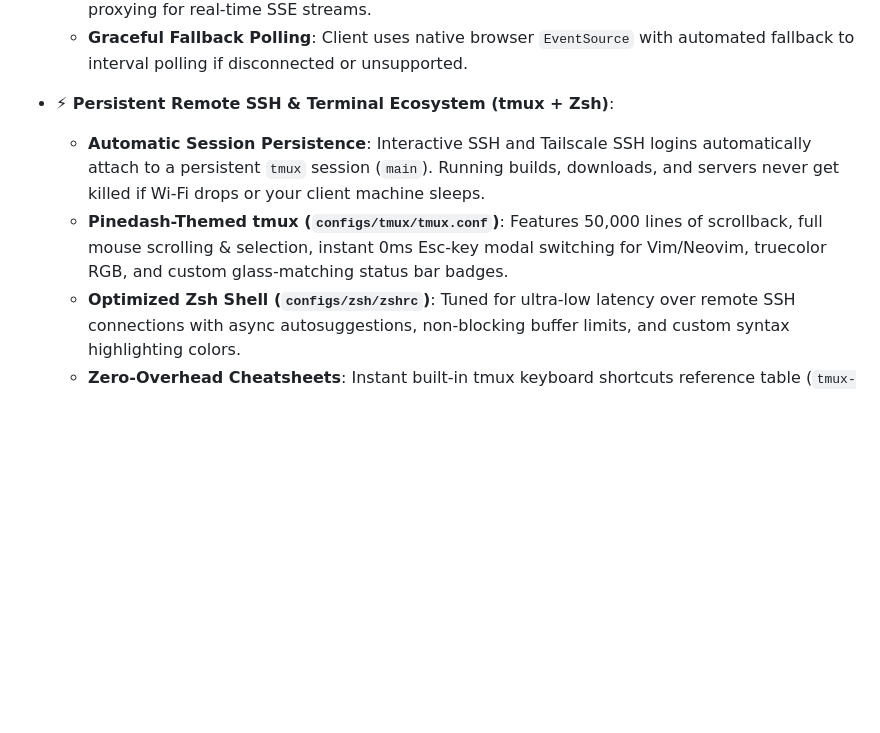
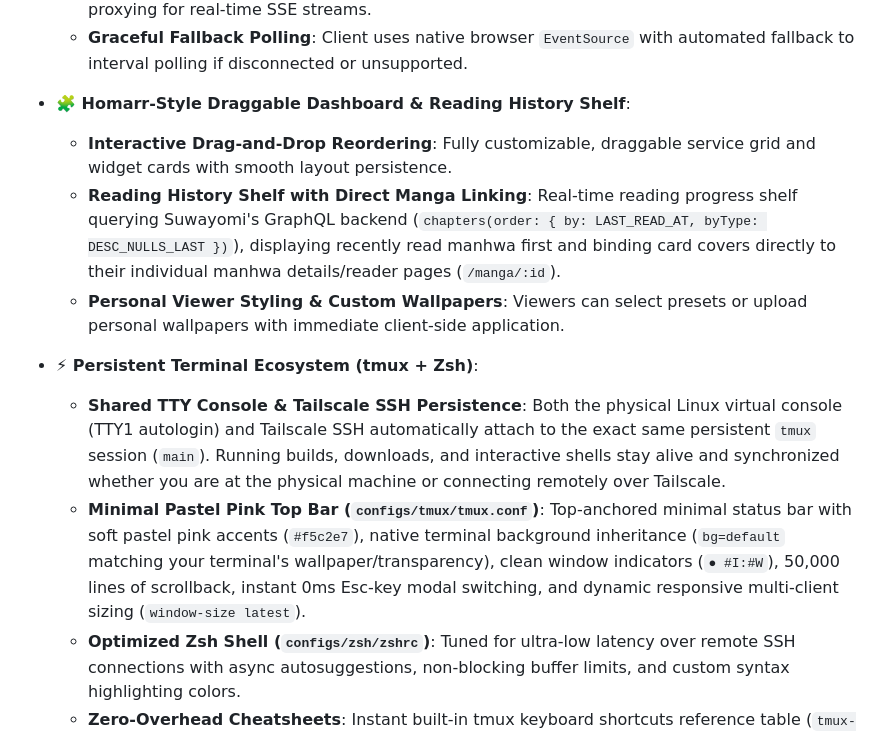
Before and after one commit to T1n777/Tinarchy, a Markdown page: README.md, the part around one of its changes. Drawn GitHub-style; blank space fills up the shorter version.

Commit message:
docs: clean up README markdown styling, remove horizontal rule bars, and update feature list

```diff
--- a/README.md
+++ b/README.md
@@ -45,9 +41,14 @@ A fast, lightweight, and translucent glassmorphic control center for self-hosted
   - **Nginx Upstream Keepalive & Zero-Buffering**: Persistent connection pool (`keepalive 32;`) eliminates TCP socket churn between Nginx and Python backend, with dedicated unbuffered proxying for real-time SSE streams.
   - **Graceful Fallback Polling**: Client uses native browser `EventSource` with automated fallback to interval polling if disconnected or unsupported.
 
-- **⚡ Persistent Remote SSH & Terminal Ecosystem (tmux + Zsh)**:
-  - **Automatic Session Persistence**: Interactive SSH and Tailscale SSH logins automatically attach to a persistent `tmux` session (`main`). Running builds, downloads, and servers never get killed if Wi-Fi drops or your client machine sleeps.
-  - **Pinedash-Themed tmux (`configs/tmux/tmux.conf`)**: Features 50,000 lines of scrollback, full mouse scrolling & selection, instant 0ms Esc-key modal switching for Vim/Neovim, truecolor RGB, and custom glass-matching status bar badges.
+- **🧩 Homarr-Style Draggable Dashboard & Reading History Shelf**:
+  - **Interactive Drag-and-Drop Reordering**: Fully customizable, draggable service grid and widget cards with smooth layout persistence.
+  - **Reading History Shelf with Direct Manga Linking**: Real-time reading progress shelf querying Suwayomi's GraphQL backend (`chapters(order: { by: LAST_READ_AT, byType: DESC_NULLS_LAST })`), displaying recently read manhwa first and binding card covers directly to their individual manhwa details/reader pages (`/manga/:id`).
+  - **Personal Viewer Styling & Custom Wallpapers**: Viewers can select presets or upload personal wallpapers with immediate client-side application.
+
+- **⚡ Persistent Terminal Ecosystem (tmux + Zsh)**:
+  - **Shared TTY Console & Tailscale SSH Persistence**: Both the physical Linux virtual console (TTY1 autologin) and Tailscale SSH automatically attach to the exact same persistent `tmux` session (`main`). Running builds, downloads, and interactive shells stay alive and synchronized whether you are at the physical machine or connecting remotely over Tailscale.
+  - **Minimal Pastel Pink Top Bar (`configs/tmux/tmux.conf`)**: Top-anchored minimal status bar with soft pastel pink accents (`#f5c2e7`), native terminal background inheritance (`bg=default` matching your terminal's wallpaper/transparency), clean window indicators (`● #I:#W`), 50,000 lines of scrollback, instant 0ms Esc-key modal switching, and dynamic responsive multi-client sizing (`window-size latest`).
   - **Optimized Zsh Shell (`configs/zsh/zshrc`)**: Tuned for ultra-low latency over remote SSH connections with async autosuggestions, non-blocking buffer limits, and custom syntax highlighting colors.
   - **Zero-Overhead Cheatsheets**: Instant built-in tmux keyboard shortcuts reference table (`tmux-keys` / `shortcuts`) without shell launch delay.
   - **Bypass Flag**: Non-interactive commands execute directly; to bypass tmux in an interactive shell, simply connect with `NO_AUTO_TMUX=1 ssh ...`.
```
Also changed, not shown: other parts of README.md (+0 -52 lines).
